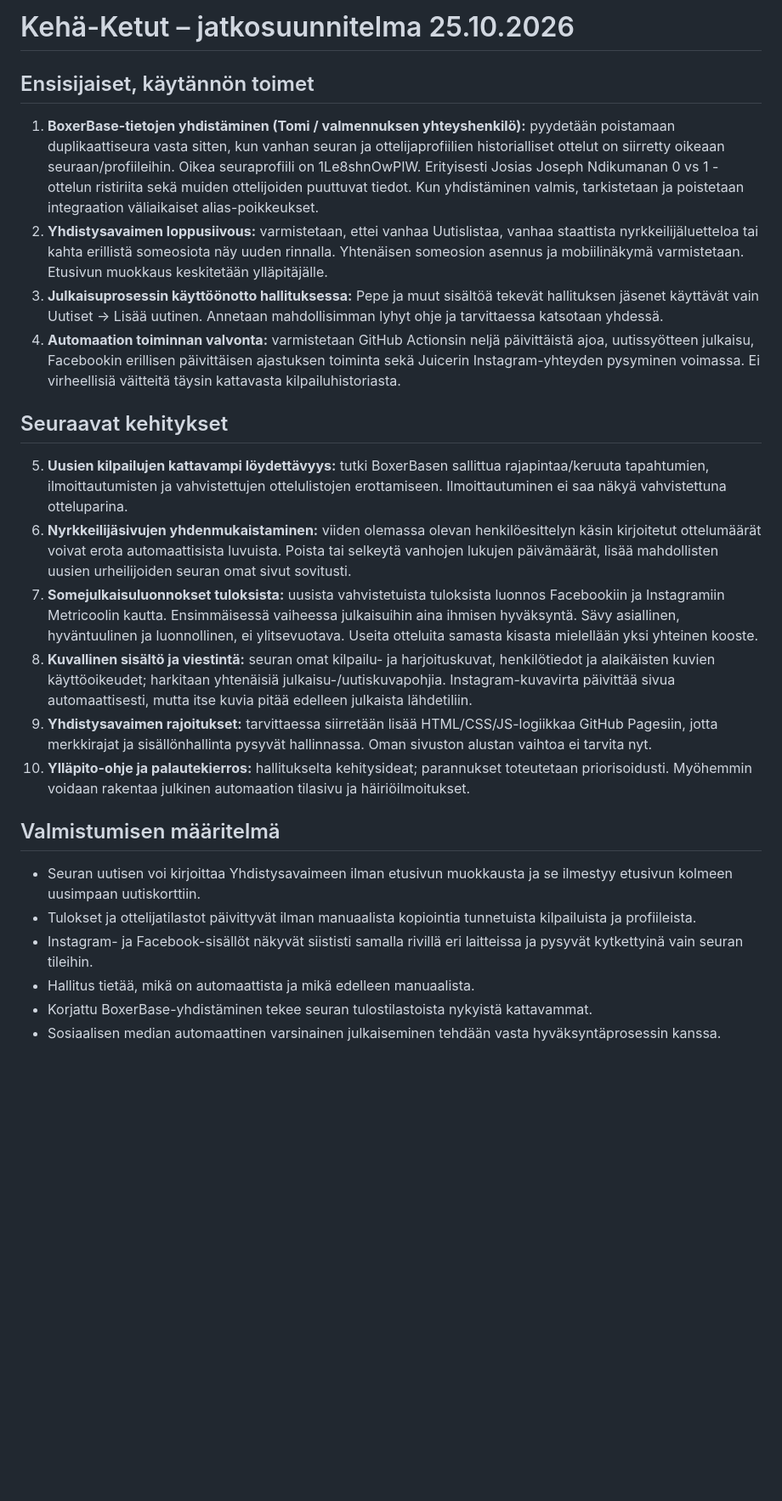
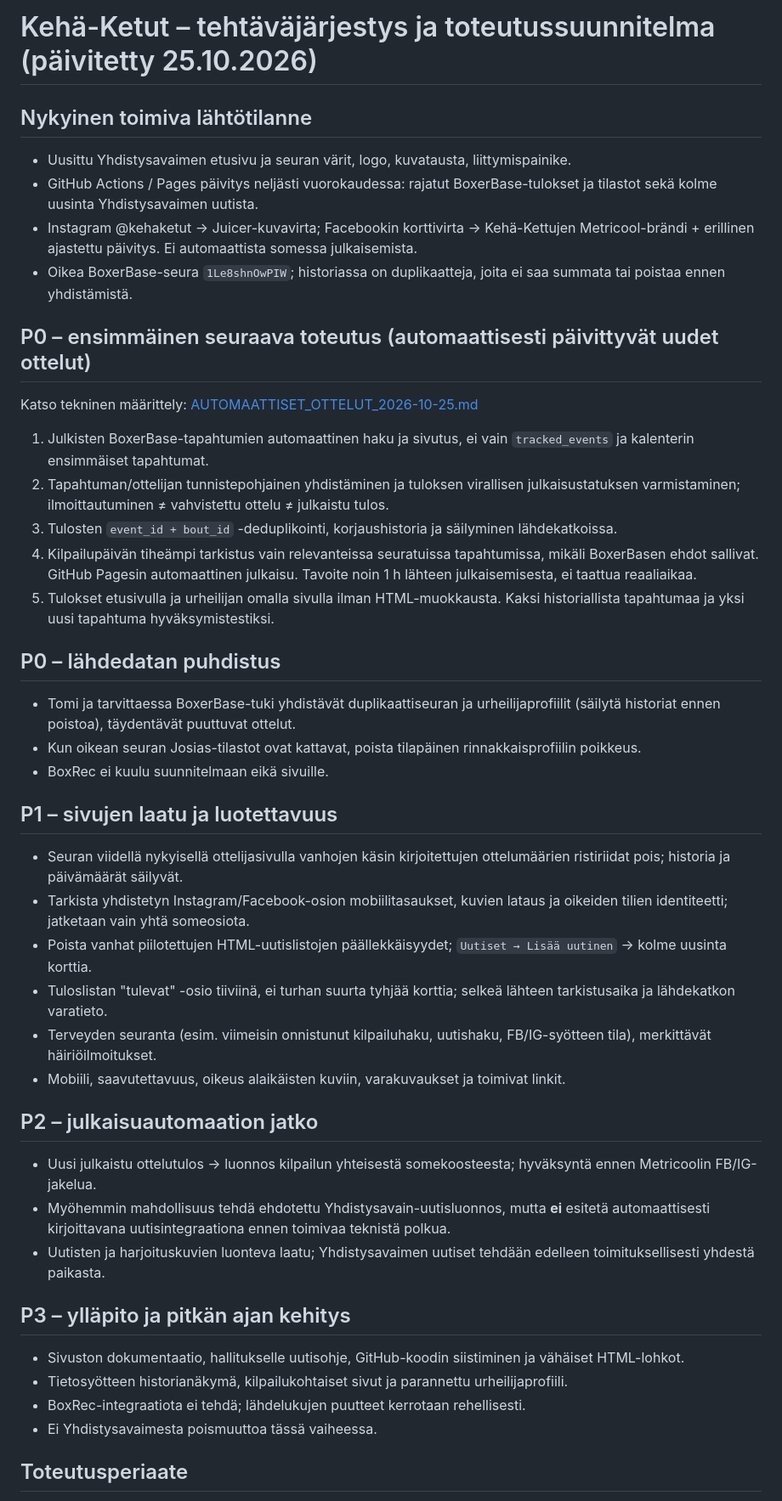
Before and after one commit to glesima/kehaketut-feed, a Markdown page: docs/JATKOSUUNNITELMA.md, the part around one of its changes. Shown at 85% size. Drawn GitHub-style; blank space fills up the shorter version.

Commit message:
docs: prioritize automatic completed bout publishing and remaining website gaps

```diff
--- a/docs/JATKOSUUNNITELMA.md
+++ b/docs/JATKOSUUNNITELMA.md
@@ -1,26 +1,49 @@
-# Kehä-Ketut – jatkosuunnitelma 25.10.2026
+# Kehä-Ketut – tehtäväjärjestys ja toteutussuunnitelma (päivitetty 25.10.2026)
 
-## Ensisijaiset, käytännön toimet
+## Nykyinen toimiva lähtötilanne
 
-1. **BoxerBase-tietojen yhdistäminen (Tomi / valmennuksen yhteyshenkilö):** pyydetään poistamaan duplikaattiseura vasta sitten, kun vanhan seuran ja ottelijaprofiilien historialliset ottelut on siirretty oikeaan seuraan/profiileihin. Oikea seuraprofiili on 1Le8shnOwPIW. Erityisesti Josias Joseph Ndikumanan 0 vs 1 -ottelun ristiriita sekä muiden ottelijoiden puuttuvat tiedot. Kun yhdistäminen valmis, tarkistetaan ja poistetaan integraation väliaikaiset alias-poikkeukset.
-2. **Yhdistysavaimen loppusiivous:** varmistetaan, ettei vanhaa Uutislistaa, vanhaa staattista nyrkkeilijäluetteloa tai kahta erillistä someosiota näy uuden rinnalla. Yhtenäisen someosion asennus ja mobiilinäkymä varmistetaan. Etusivun muokkaus keskitetään ylläpitäjälle.
-3. **Julkaisuprosessin käyttöönotto hallituksessa:** Pepe ja muut sisältöä tekevät hallituksen jäsenet käyttävät vain Uutiset → Lisää uutinen. Annetaan mahdollisimman lyhyt ohje ja tarvittaessa katsotaan yhdessä.
-4. **Automaation toiminnan valvonta:** varmistetaan GitHub Actionsin neljä päivittäistä ajoa, uutissyötteen julkaisu, Facebookin erillisen päivittäisen ajastuksen toiminta sekä Juicerin Instagram-yhteyden pysyminen voimassa. Ei virheellisiä väitteitä täysin kattavasta kilpailuhistoriasta.
+- Uusittu Yhdistysavaimen etusivu ja seuran värit, logo, kuvatausta, liittymispainike.
+- GitHub Actions / Pages päivitys neljästi vuorokaudessa: rajatut BoxerBase-tulokset ja tilastot sekä kolme uusinta Yhdistysavaimen uutista.
+- Instagram @kehaketut → Juicer-kuvavirta; Facebookin korttivirta → Kehä-Kettujen Metricool-brändi + erillinen ajastettu päivitys. Ei automaattista somessa julkaisemista.
+- Oikea BoxerBase-seura `1Le8shnOwPIW`; historiassa on duplikaatteja, joita ei saa summata tai poistaa ennen yhdistämistä.
 
-## Seuraavat kehitykset
+## P0 – ensimmäinen seuraava toteutus (automaattisesti päivittyvät uudet ottelut)
 
-5. **Uusien kilpailujen kattavampi löydettävyys:** tutki BoxerBasen sallittua rajapintaa/keruuta tapahtumien, ilmoittautumisten ja vahvistettujen ottelulistojen erottamiseen. Ilmoittautuminen ei saa näkyä vahvistettuna otteluparina.
-6. **Nyrkkeilijäsivujen yhdenmukaistaminen:** viiden olemassa olevan henkilöesittelyn käsin kirjoitetut ottelumäärät voivat erota automaattisista luvuista. Poista tai selkeytä vanhojen lukujen päivämäärät, lisää mahdollisten uusien urheilijoiden seuran omat sivut sovitusti.
-7. **Somejulkaisuluonnokset tuloksista:** uusista vahvistetuista tuloksista luonnos Facebookiin ja Instagramiin Metricoolin kautta. Ensimmäisessä vaiheessa julkaisuihin aina ihmisen hyväksyntä. Sävy asiallinen, hyväntuulinen ja luonnollinen, ei ylitsevuotava. Useita otteluita samasta kisasta mielellään yksi yhteinen kooste.
-8. **Kuvallinen sisältö ja viestintä:** seuran omat kilpailu- ja harjoituskuvat, henkilötiedot ja alaikäisten kuvien käyttöoikeudet; harkitaan yhtenäisiä julkaisu-/uutiskuvapohjia. Instagram-kuvavirta päivittää sivua automaattisesti, mutta itse kuvia pitää edelleen julkaista lähdetiliin.
-9. **Yhdistysavaimen rajoitukset:** tarvittaessa siirretään lisää HTML/CSS/JS-logiikkaa GitHub Pagesiin, jotta merkkirajat ja sisällönhallinta pysyvät hallinnassa. Oman sivuston alustan vaihtoa ei tarvita nyt.
-10. **Ylläpito-ohje ja palautekierros:** hallitukselta kehitysideat; parannukset toteutetaan priorisoidusti. Myöhemmin voidaan rakentaa julkinen automaation tilasivu ja häiriöilmoitukset.
+Katso tekninen määrittely: [AUTOMAATTISET_OTTELUT_2026-10-25.md](AUTOMAATTISET_OTTELUT_2026-10-25.md)
 
-## Valmistumisen määritelmä
+1. Julkisten BoxerBase-tapahtumien automaattinen haku ja sivutus, ei vain `tracked_events` ja kalenterin ensimmäiset tapahtumat.
+2. Tapahtuman/ottelijan tunnistepohjainen yhdistäminen ja tuloksen virallisen julkaisustatuksen varmistaminen; ilmoittautuminen ≠ vahvistettu ottelu ≠ julkaistu tulos.
+3. Tulosten `event_id + bout_id` -deduplikointi, korjaushistoria ja säilyminen lähdekatkoissa.
+4. Kilpailupäivän tiheämpi tarkistus vain relevanteissa seuratuissa tapahtumissa, mikäli BoxerBasen ehdot sallivat. GitHub Pagesin automaattinen julkaisu. Tavoite noin 1 h lähteen julkaisemisesta, ei taattua reaaliaikaa.
+5. Tulokset etusivulla ja urheilijan omalla sivulla ilman HTML-muokkausta. Kaksi historiallista tapahtumaa ja yksi uusi tapahtuma hyväksymistestiksi.
 
-- Seuran uutisen voi kirjoittaa Yhdistysavaimeen ilman etusivun muokkausta ja se ilmestyy etusivun kolmeen uusimpaan uutiskorttiin.
-- Tulokset ja ottelijatilastot päivittyvät ilman manuaalista kopiointia tunnetuista kilpailuista ja profiileista.
-- Instagram- ja Facebook-sisällöt näkyvät siististi samalla rivillä eri laitteissa ja pysyvät kytkettyinä vain seuran tileihin.
-- Hallitus tietää, mikä on automaattista ja mikä edelleen manuaalista.
-- Korjattu BoxerBase-yhdistäminen tekee seuran tulostilastoista nykyistä kattavammat.
-- Sosiaalisen median automaattinen varsinainen julkaiseminen tehdään vasta hyväksyntäprosessin kanssa.
+## P0 – lähdedatan puhdistus
+
+- Tomi ja tarvittaessa BoxerBase-tuki yhdistävät duplikaattiseuran ja urheilijaprofiilit (säilytä historiat ennen poistoa), täydentävät puuttuvat ottelut.
+- Kun oikean seuran Josias-tilastot ovat kattavat, poista tilapäinen rinnakkaisprofiilin poikkeus.
+- BoxRec ei kuulu suunnitelmaan eikä sivuille.
+
+## P1 – sivujen laatu ja luotettavuus
+
+- Seuran viidellä nykyisellä ottelijasivulla vanhojen käsin kirjoitettujen ottelumäärien ristiriidat pois; historia ja päivämäärät säilyvät.
+- Tarkista yhdistetyn Instagram/Facebook-osion mobiilitasaukset, kuvien lataus ja oikeiden tilien identiteetti; jatketaan vain yhtä someosiota.
+- Poista vanhat piilotettujen HTML-uutislistojen päällekkäisyydet; `Uutiset → Lisää uutinen` → kolme uusinta korttia.
+- Tuloslistan "tulevat" -osio tiiviinä, ei turhan suurta tyhjää korttia; selkeä lähteen tarkistusaika ja lähdekatkon varatieto.
+- Terveyden seuranta (esim. viimeisin onnistunut kilpailuhaku, uutishaku, FB/IG-syötteen tila), merkittävät häiriöilmoitukset.
+- Mobiili, saavutettavuus, oikeus alaikäisten kuviin, varakuvaukset ja toimivat linkit.
+
+## P2 – julkaisuautomaation jatko
+
+- Uusi julkaistu ottelutulos → luonnos kilpailun yhteisestä somekoosteesta; hyväksyntä ennen Metricoolin FB/IG-jakelua.
+- Myöhemmin mahdollisuus tehdä ehdotettu Yhdistysavain-uutisluonnos, mutta **ei** esitetä automaattisesti kirjoittavana uutisintegraationa ennen toimivaa teknistä polkua.
+- Uutisten ja harjoituskuvien luonteva laatu; Yhdistysavaimen uutiset tehdään edelleen toimituksellisesti yhdestä paikasta.
+
+## P3 – ylläpito ja pitkän ajan kehitys
+
+- Sivuston dokumentaatio, hallitukselle uutisohje, GitHub-koodin siistiminen ja vähäiset HTML-lohkot.
+- Tietosyötteen historianäkymä, kilpailukohtaiset sivut ja parannettu urheilijaprofiili.
+- BoxRec-integraatiota ei tehdä; lähdelukujen puutteet kerrotaan rehellisesti.
+- Ei Yhdistysavaimesta poismuuttoa tässä vaiheessa.
+
+## Toteutusperiaate
+
```
Also changed, not shown: other parts of docs/JATKOSUUNNITELMA.md (+11 -0 lines).
